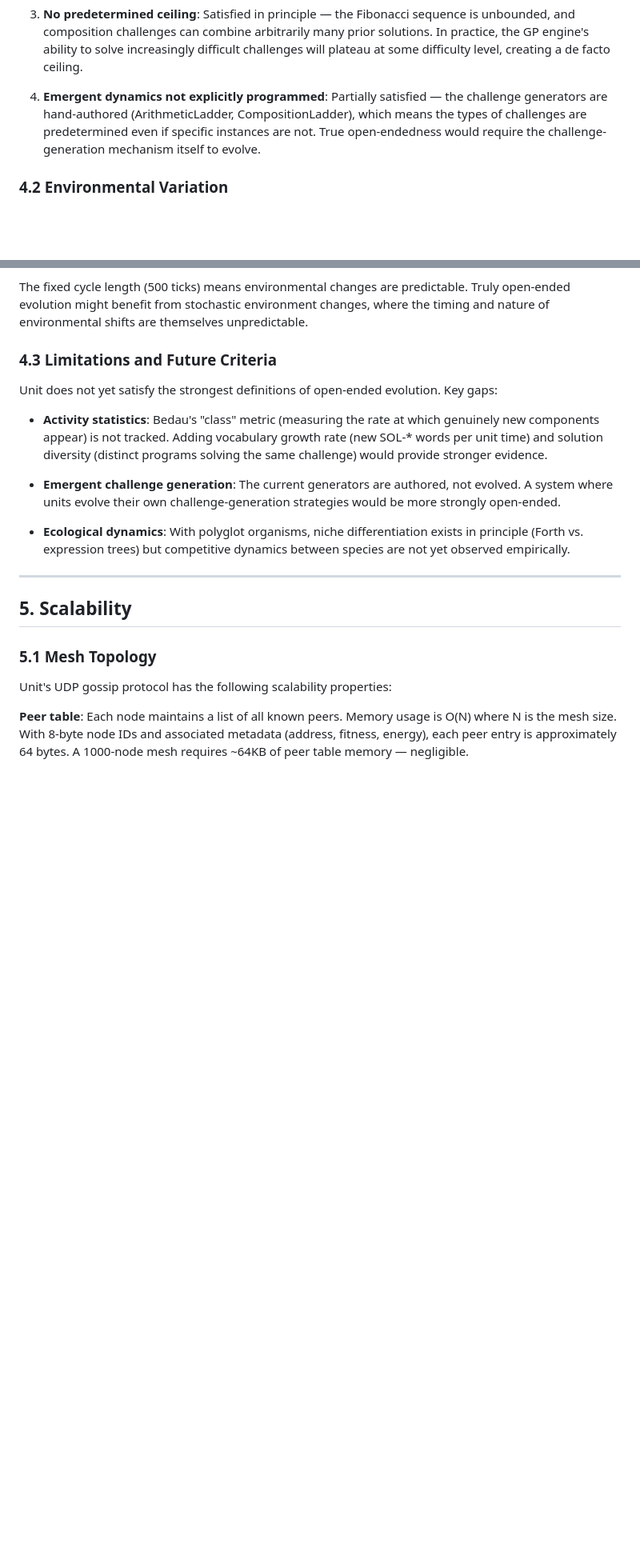
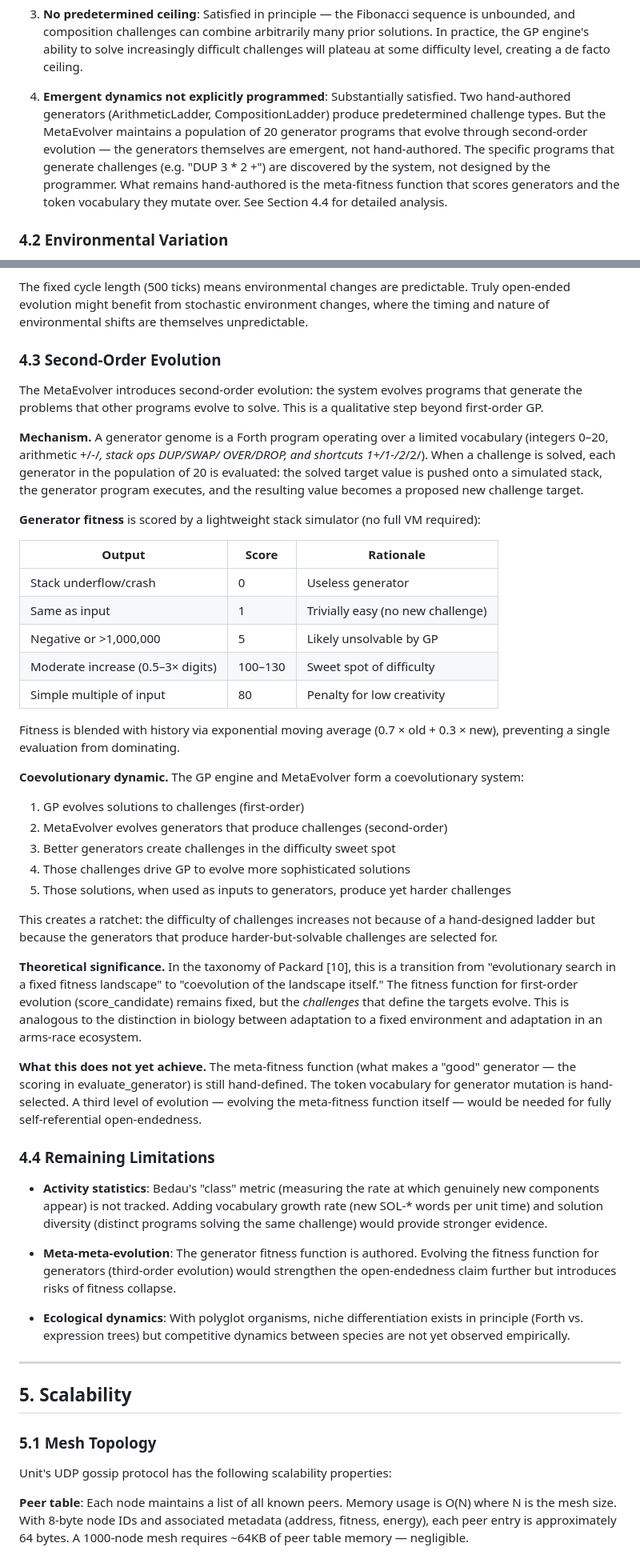
Before and after one commit to DavidCanHelp/unit, a Markdown page: docs/formal-analysis.md, 2 parts joined by grey strips. Shown at 80% size. Rendered like a GitHub page; blank space fills up the shorter version.

Commit message:
Update formal analysis for meta-evolution and spawn inheritance
Section 3.3: Updated spawn economics to reflect implemented energy
inheritance (child gets parent_remaining/3, parent keeps rest).
Removed "future refinement" language.

Section 4.1 criterion 4: Updated from "Partially satisfied" to
"Substantially satisfied" — MetaEvolver evolves generator programs
through second-order evolution. The specific generators are emergent,
not hand-authored.

New Section 4.3 (Second-Order Evolution): Describes the coevolutionary
dynamic between GP (first-order, evolves solutions) and MetaEvolver
(second-order, evolves the problems). Generator fitness scoring via
stack simulator. Theoretical significance: transition from fixed
fitness landscape to coevolution of the landscape itself. Honest
about remaining limitations (meta-fitness function is hand-authored).

Section 4.4: Renamed from 4.3, updated to remove the "emergent
challenge generation" gap (now implemented) and add "meta-meta-
evolution" as the remaining frontier.

Section 6: Added "Emergent generators" row. Updated spawn viability
to note child gets parent/3.

Added reference [10] Packard 1989.

Co-Authored-By: Claude Opus 4.6 (1M context) <noreply@anthropic.com>

```diff
--- a/docs/formal-analysis.md
+++ b/docs/formal-analysis.md
@@ -309,11 +308,16 @@ evolution. Bedau et al. [9] identify several criteria for open-endedness:
    ability to solve increasingly difficult challenges will plateau at
    some difficulty level, creating a de facto ceiling.
 
-4. **Emergent dynamics not explicitly programmed**: Partially satisfied —
-   the challenge generators are hand-authored (ArithmeticLadder,
-   CompositionLadder), which means the types of challenges are
-   predetermined even if specific instances are not. True open-endedness
-   would require the challenge-generation mechanism itself to evolve.
+4. **Emergent dynamics not explicitly programmed**: Substantially
+   satisfied. Two hand-authored generators (ArithmeticLadder,
+   CompositionLadder) produce predetermined challenge types. But the
+   MetaEvolver maintains a population of 20 generator programs that
+   evolve through second-order evolution — the generators themselves
+   are emergent, not hand-authored. The specific programs that generate
+   challenges (e.g. "DUP 3 * 2 +") are discovered by the system, not
+   designed by the programmer. What remains hand-authored is the
+   meta-fitness function that scores generators and the token vocabulary
+   they mutate over. See Section 4.4 for detailed analysis.
 
 ### 4.2 Environmental Variation
 
@@ -338,10 +342,63 @@ predictable. Truly open-ended evolution might benefit from stochastic
 environment changes, where the timing and nature of environmental
 shifts are themselves unpredictable.
 
-### 4.3 Limitations and Future Criteria
+### 4.3 Second-Order Evolution
 
-Unit does not yet satisfy the strongest definitions of open-ended
-evolution. Key gaps:
+The MetaEvolver introduces second-order evolution: the system evolves
+programs that generate the problems that other programs evolve to solve.
+This is a qualitative step beyond first-order GP.
+
+**Mechanism.** A generator genome is a Forth program operating over a
+limited vocabulary (integers 0–20, arithmetic +/-/*, stack ops DUP/SWAP/
+OVER/DROP, and shortcuts 1+/1-/2*/2/). When a challenge is solved, each
+generator in the population of 20 is evaluated: the solved target value
+is pushed onto a simulated stack, the generator program executes, and the
+resulting value becomes a proposed new challenge target.
+
+**Generator fitness** is scored by a lightweight stack simulator (no full
+VM required):
+
+| Output | Score | Rationale |
+|--------|-------|-----------|
+| Stack underflow/crash | 0 | Useless generator |
+| Same as input | 1 | Trivially easy (no new challenge) |
+| Negative or >1,000,000 | 5 | Likely unsolvable by GP |
+| Moderate increase (0.5–3× digits) | 100–130 | Sweet spot of difficulty |
+| Simple multiple of input | 80 | Penalty for low creativity |
+
+Fitness is blended with history via exponential moving average
+(0.7 × old + 0.3 × new), preventing a single evaluation from
+dominating.
+
+**Coevolutionary dynamic.** The GP engine and MetaEvolver form a
+coevolutionary system:
+
+1. GP evolves solutions to challenges (first-order)
+2. MetaEvolver evolves generators that produce challenges (second-order)
+3. Better generators create challenges in the difficulty sweet spot
+4. Those challenges drive GP to evolve more sophisticated solutions
+5. Those solutions, when used as inputs to generators, produce yet
+   harder challenges
+
+This creates a ratchet: the difficulty of challenges increases not
+because of a hand-designed ladder but because the generators that
+produce harder-but-solvable challenges are selected for.
+
+**Theoretical significance.** In the taxonomy of Packard [10], this
+is a transition from "evolutionary search in a fixed fitness landscape"
+to "coevolution of the landscape itself." The fitness function for
+first-order evolution (score_candidate) remains fixed, but the
+*challenges* that define the targets evolve. This is analogous to
+the distinction in biology between adaptation to a fixed environment
+and adaptation in an arms-race ecosystem.
+
+**What this does not yet achieve.** The meta-fitness function (what
+makes a "good" generator — the scoring in evaluate_generator) is still
+hand-defined. The token vocabulary for generator mutation is hand-selected.
+A third level of evolution — evolving the meta-fitness function itself —
+would be needed for fully self-referential open-endedness.
+
+### 4.4 Remaining Limitations
 
 - **Activity statistics**: Bedau's "class" metric (measuring the
   rate at which genuinely new components appear) is not tracked.
@@ -349,9 +406,10 @@ evolution. Key gaps:
   solution diversity (distinct programs solving the same challenge)
   would provide stronger evidence.
 
-- **Emergent challenge generation**: The current generators are
-  authored, not evolved. A system where units evolve their own
-  challenge-generation strategies would be more strongly open-ended.
+- **Meta-meta-evolution**: The generator fitness function is authored.
+  Evolving the fitness function for generators (third-order evolution)
+  would strengthen the open-endedness claim further but introduces
+  risks of fitness collapse.
 
 - **Ecological dynamics**: With polyglot organisms, niche
   differentiation exists in principle (Forth vs. expression trees)
```
Also changed, not shown: other parts of docs/formal-analysis.md (+15 -12 lines).
